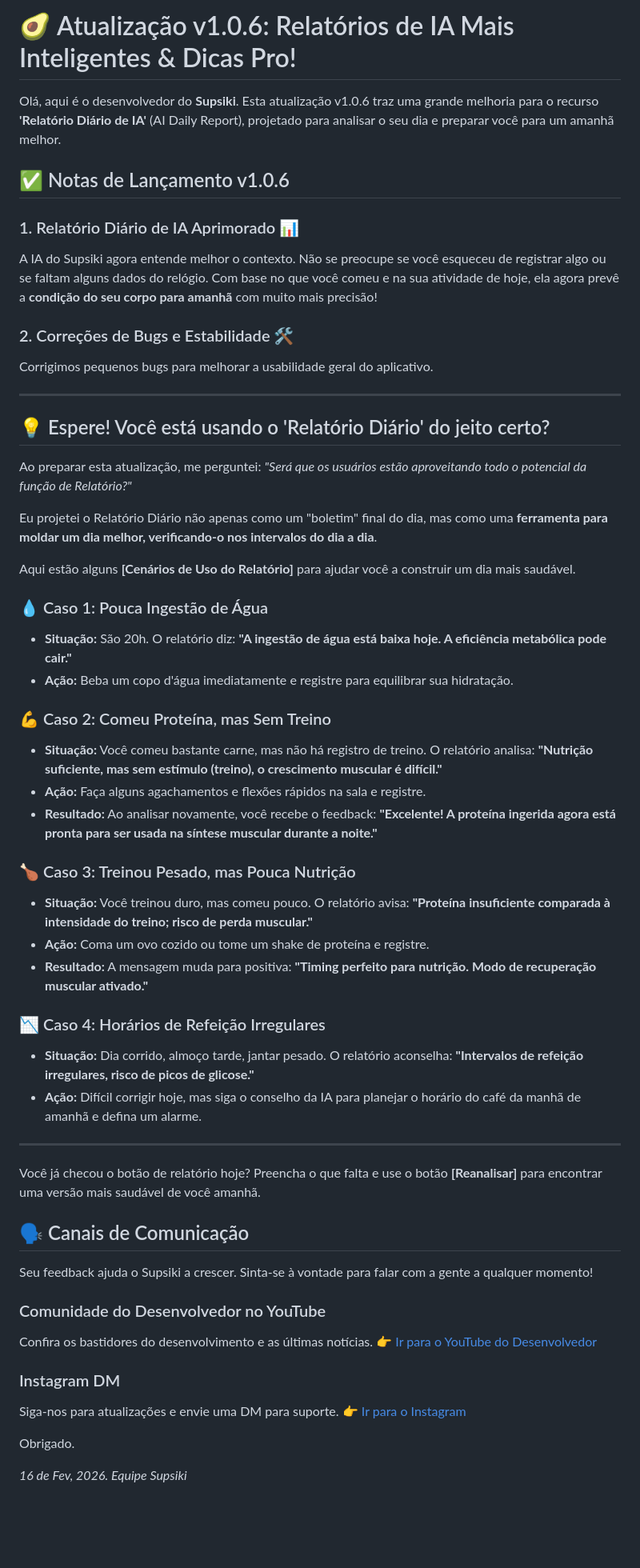
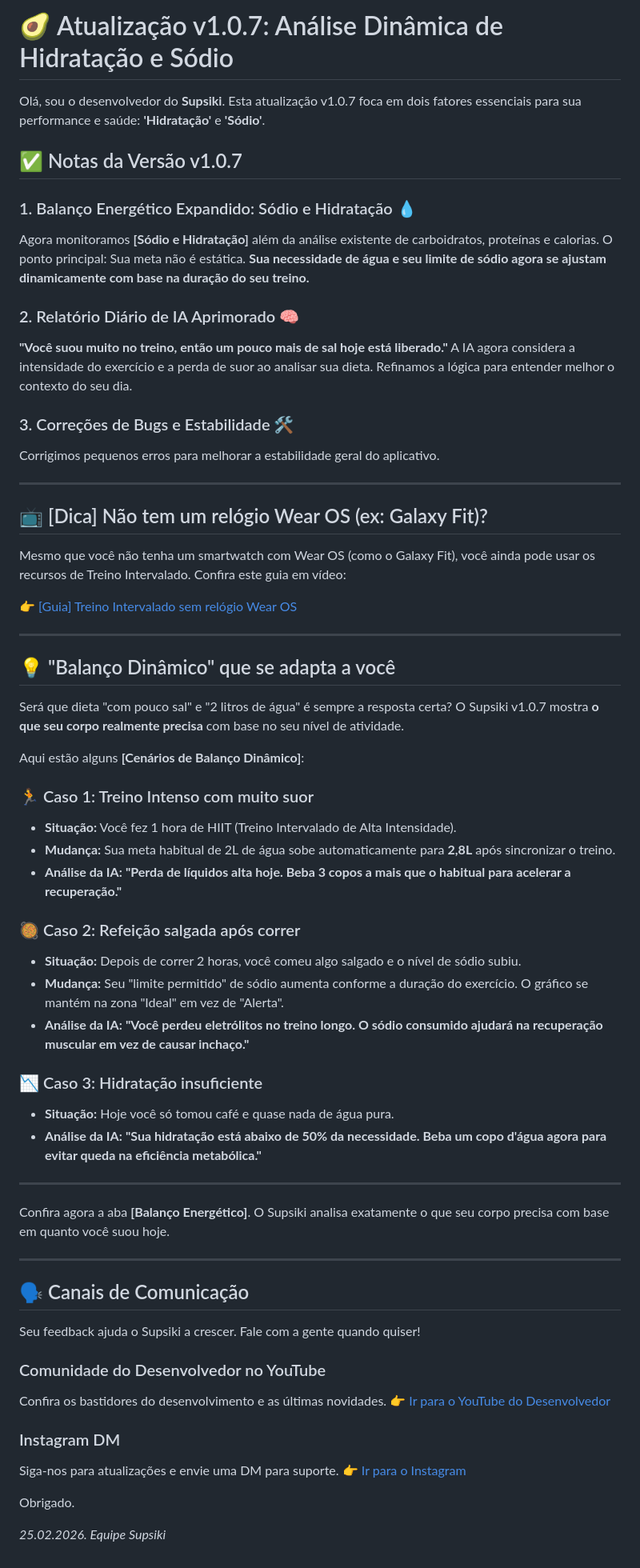
Before and after one commit to JaewookByun/jaewookbyun.github.io, a Markdown page: notice/notice-pt-BR.md, the part around the change. Shown at 80% size. GitHub-like rendering; blank space fills up the shorter version.

```diff
--- a/notice/notice-pt-BR.md
+++ b/notice/notice-pt-BR.md
@@ -1,56 +1,64 @@
-# 🥑 Atualização v1.0.6: Relatórios de IA Mais Inteligentes & Dicas Pro!
+# 🥑 Atualização v1.0.7: Análise Dinâmica de Hidratação e Sódio
 
-Olá, aqui é o desenvolvedor do **Supsiki**.
-Esta atualização v1.0.6 traz uma grande melhoria para o recurso **'Relatório Diário de IA'** (AI Daily Report), projetado para analisar o seu dia e preparar você para um amanhã melhor.
+Olá, sou o desenvolvedor do **Supsiki**.
+Esta atualização v1.0.7 foca em dois fatores essenciais para sua performance e saúde: **'Hidratação'** e **'Sódio'**.
 
-## ✅ Notas de Lançamento v1.0.6
+## ✅ Notas da Versão v1.0.7
 
-### 1. Relatório Diário de IA Aprimorado 📊
-A IA do Supsiki agora entende melhor o contexto. Não se preocupe se você esqueceu de registrar algo ou se faltam alguns dados do relógio.
-Com base no que você comeu e na sua atividade de hoje, ela agora prevê a **condição do seu corpo para amanhã** com muito mais precisão!
+### 1. Balanço Energético Expandido: Sódio e Hidratação 💧
+Agora monitoramos **[Sódio e Hidratação]** além da análise existente de carboidratos, proteínas e calorias.
+O ponto principal: Sua meta não é estática. **Sua necessidade de água e seu limite de sódio agora se ajustam dinamicamente com base na duração do seu treino.**
 
-### 2. Correções de Bugs e Estabilidade 🛠️
-Corrigimos pequenos bugs para melhorar a usabilidade geral do aplicativo.
+### 2. Relatório Diário de IA Aprimorado 🧠
+**"Você suou muito no treino, então um pouco mais de sal hoje está liberado."**
+A IA agora considera a intensidade do exercício e a perda de suor ao analisar sua dieta. Refinamos a lógica para entender melhor o contexto do seu dia.
+
+### 3. Correções de Bugs e Estabilidade 🛠️
+Corrigimos pequenos erros para melhorar a estabilidade geral do aplicativo.
 
 ---
 
-## 💡 Espere! Você está usando o 'Relatório Diário' do jeito certo?
+## 📺 [Dica] Não tem um relógio Wear OS (ex: Galaxy Fit)?
+Mesmo que você não tenha um smartwatch com Wear OS (como o Galaxy Fit), você ainda pode usar os recursos de Treino Intervalado.
+Confira este guia em vídeo:
 
-Ao preparar esta atualização, me perguntei:
-*"Será que os usuários estão aproveitando todo o potencial da função de Relatório?"*
-
-Eu projetei o Relatório Diário não apenas como um "boletim" final do dia, mas como uma **ferramenta para moldar um dia melhor, verificando-o nos intervalos do dia a dia**.
-
-Aqui estão alguns **[Cenários de Uso do Relatório]** para ajudar você a construir um dia mais saudável.
-
-### 💧 Caso 1: Pouca Ingestão de Água
-* **Situação:** São 20h. O relatório diz: **"A ingestão de água está baixa hoje. A eficiência metabólica pode cair."**
-* **Ação:** Beba um copo d'água imediatamente e registre para equilibrar sua hidratação.
-
-### 💪 Caso 2: Comeu Proteína, mas Sem Treino
-* **Situação:** Você comeu bastante carne, mas não há registro de treino. O relatório analisa: **"Nutrição suficiente, mas sem estímulo (treino), o crescimento muscular é difícil."**
-* **Ação:** Faça alguns agachamentos e flexões rápidos na sala e registre.
-* **Resultado:** Ao analisar novamente, você recebe o feedback: **"Excelente! A proteína ingerida agora está pronta para ser usada na síntese muscular durante a noite."**
-
-### 🍗 Caso 3: Treinou Pesado, mas Pouca Nutrição
-* **Situação:** Você treinou duro, mas comeu pouco. O relatório avisa: **"Proteína insuficiente comparada à intensidade do treino; risco de perda muscular."**
-* **Ação:** Coma um ovo cozido ou tome um shake de proteína e registre.
-* **Resultado:** A mensagem muda para positiva: **"Timing perfeito para nutrição. Modo de recuperação muscular ativado."**
-
-### 📉 Caso 4: Horários de Refeição Irregulares
-* **Situação:** Dia corrido, almoço tarde, jantar pesado. O relatório aconselha: **"Intervalos de refeição irregulares, risco de picos de glicose."**
-* **Ação:** Difícil corrigir hoje, mas siga o conselho da IA para planejar o horário do café da manhã de amanhã e defina um alarme.
+👉 [[Guia] Treino Intervalado sem relógio Wear OS](https://www.youtube.com/watch?v=JmnGTT78uQM)
 
 ---
 
-Você já checou o botão de relatório hoje?
-Preencha o que falta e use o botão **[Reanalisar]** para encontrar uma versão mais saudável de você amanhã.
+## 💡 "Balanço Dinâmico" que se adapta a você
+
+Será que dieta "com pouco sal" e "2 litros de água" é sempre a resposta certa?
+O Supsiki v1.0.7 mostra **o que seu corpo realmente precisa** com base no seu nível de atividade.
+
+Aqui estão alguns **[Cenários de Balanço Dinâmico]**:
+
+### 🏃 Caso 1: Treino Intenso com muito suor
+* **Situação:** Você fez 1 hora de HIIT (Treino Intervalado de Alta Intensidade).
+* **Mudança:** Sua meta habitual de 2L de água sobe automaticamente para **2,8L** após sincronizar o treino.
+* **Análise da IA:** **"Perda de líquidos alta hoje. Beba 3 copos a mais que o habitual para acelerar a recuperação."**
+
+### 🥘 Caso 2: Refeição salgada após correr
+* **Situação:** Depois de correr 2 horas, você comeu algo salgado e o nível de sódio subiu.
+* **Mudança:** Seu "limite permitido" de sódio aumenta conforme a duração do exercício. O gráfico se mantém na zona "Ideal" em vez de "Alerta".
+* **Análise da IA:** **"Você perdeu eletrólitos no treino longo. O sódio consumido ajudará na recuperação muscular em vez de causar inchaço."**
+
+### 📉 Caso 3: Hidratação insuficiente
+* **Situação:** Hoje você só tomou café e quase nada de água pura.
+* **Análise da IA:** **"Sua hidratação está abaixo de 50% da necessidade. Beba um copo d'água agora para evitar queda na eficiência metabólica."**
+
+---
+
+Confira agora a aba **[Balanço Energético]**.
+O Supsiki analisa exatamente o que seu corpo precisa com base em quanto você suou hoje.
+
+---
 
 ## 🗣️ Canais de Comunicação
-Seu feedback ajuda o Supsiki a crescer. Sinta-se à vontade para falar com a gente a qualquer momento!
+Seu feedback ajuda o Supsiki a crescer. Fale com a gente quando quiser!
 
 ### Comunidade do Desenvolvedor no YouTube
-Confira os bastidores do desenvolvimento e as últimas notícias.
+Confira os bastidores do desenvolvimento e as últimas novidades.
 👉 [Ir para o YouTube do Desenvolvedor](https://www.youtube.com/@bjw0829/posts)
 
 ### Instagram DM
@@ -59,4 +67,4 @@ Siga-nos para atualizações e envie uma DM para suporte.
 
 Obrigado.
 
-*16 de Fev, 2026. Equipe Supsiki*
+*25.02.2026. Equipe Supsiki*
```
